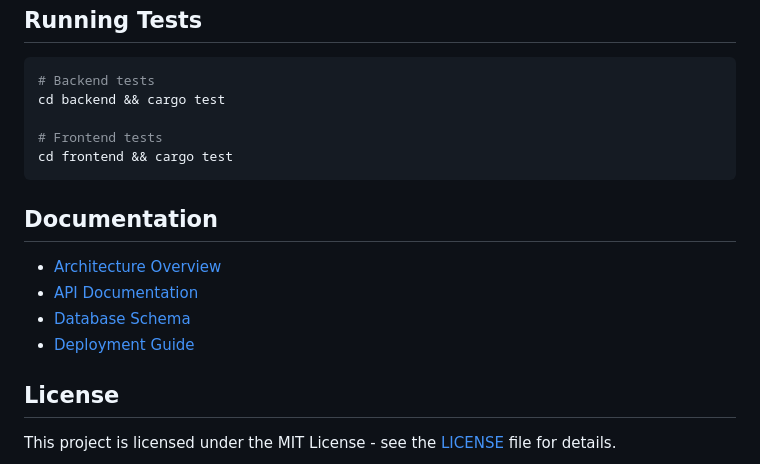
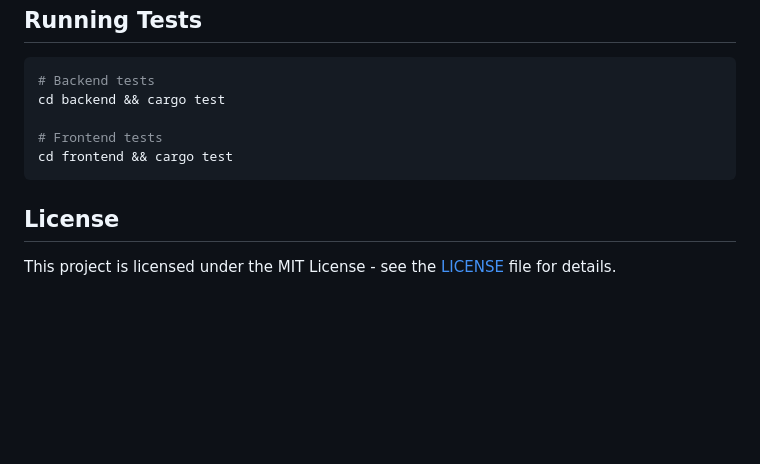
Before and after one commit to kgantsov/hookspy, a Markdown page: README.md, the part around the change. Drawn GitHub-style; blank space fills up the shorter version.

Commit message:
Remove documentation section from README.md

````diff
--- a/README.md
+++ b/README.md
@@ -186,13 +186,6 @@ cd backend && cargo test
 cd frontend && cargo test
 ```
 
-## Documentation
-
-- [Architecture Overview](./docs/ARCHITECTURE.md)
-- [API Documentation](./docs/API.md)
-- [Database Schema](./docs/DATABASE.md)
-- [Deployment Guide](./docs/DEPLOYMENT.md)
-
 ## License
 
 This project is licensed under the MIT License - see the [LICENSE](LICENSE) file for details.
````
